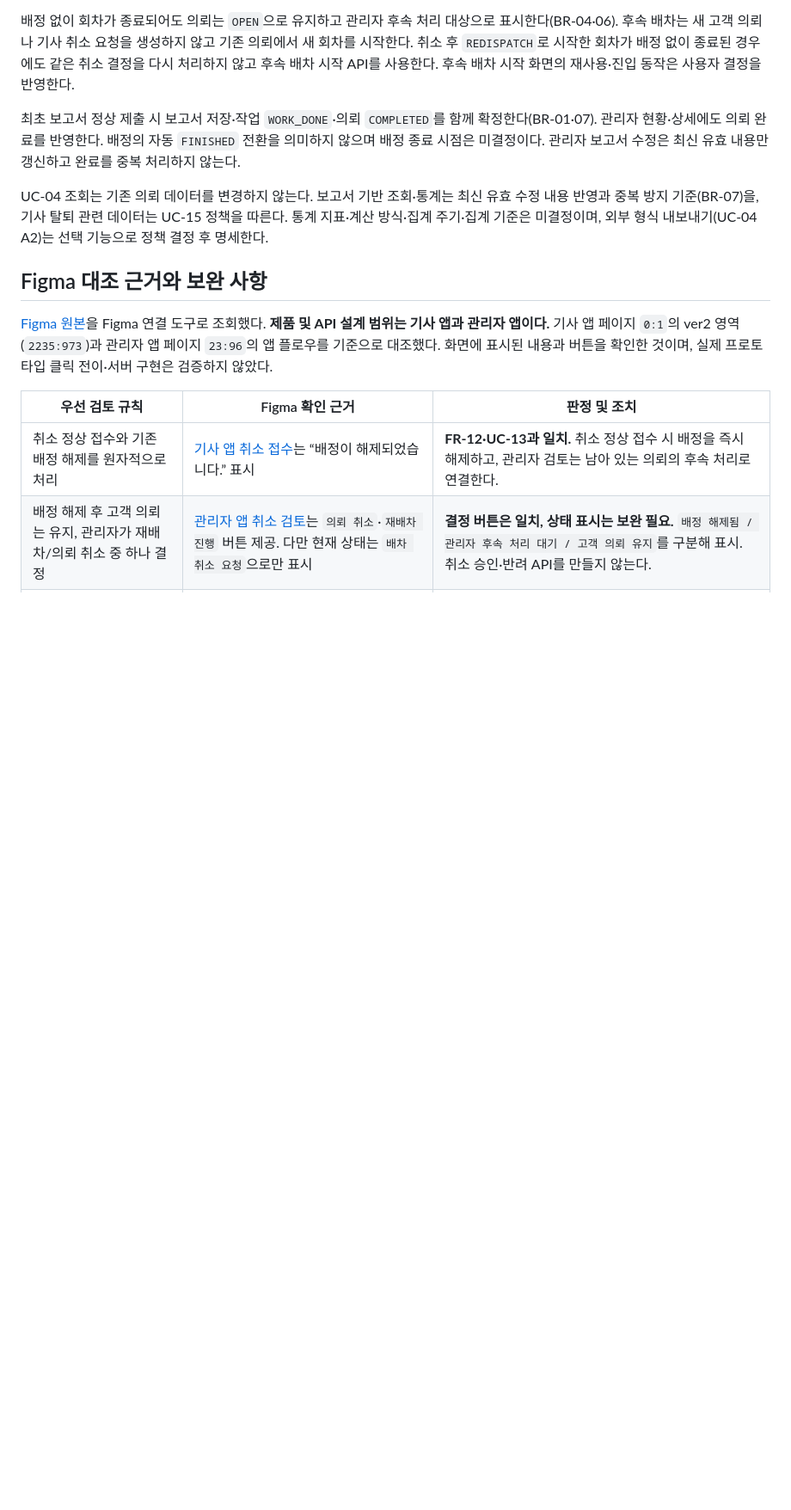
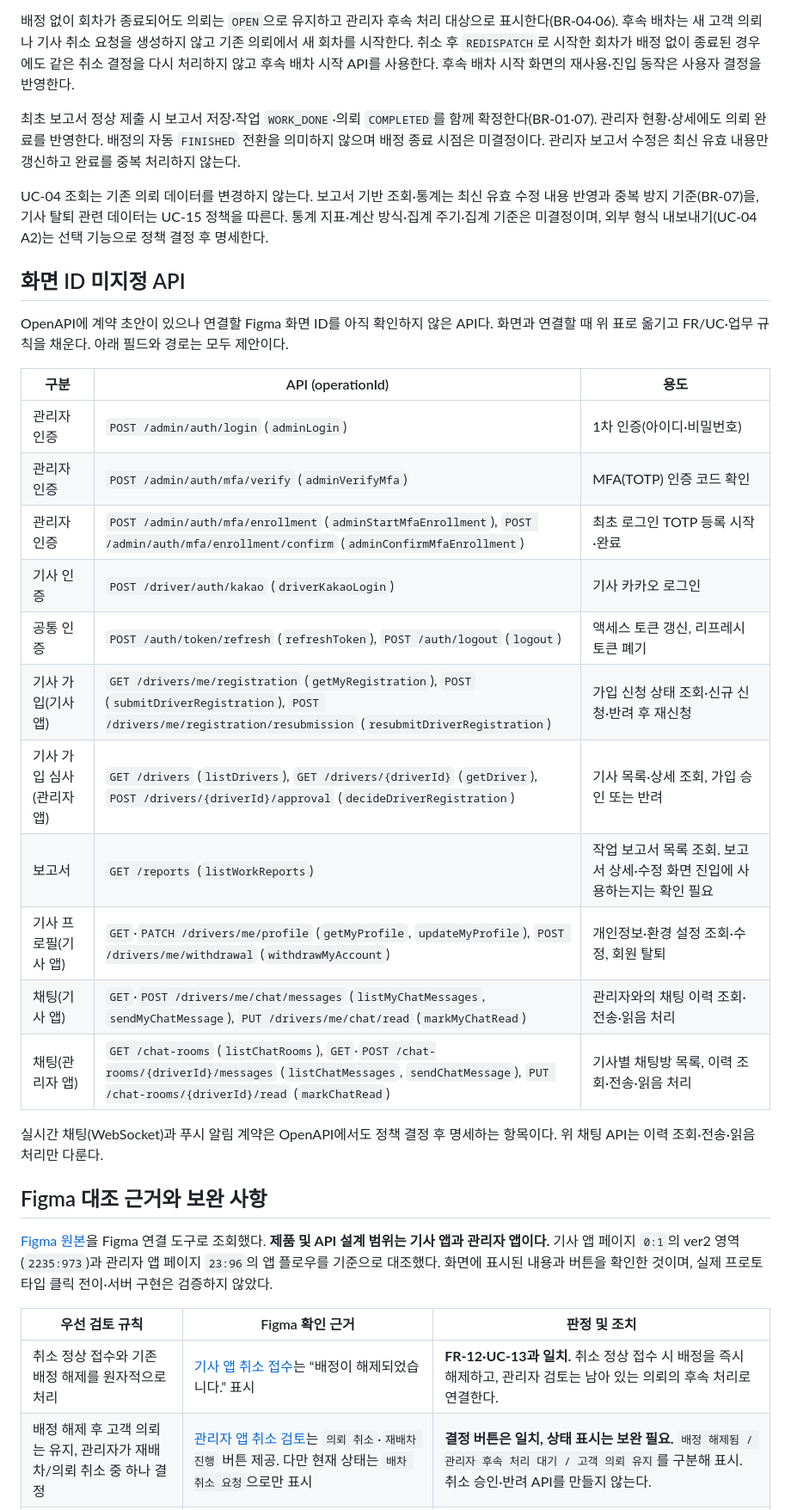
Before and after one commit to allchecksolution/capstone, a Markdown page: docs/api/screen-api-mapping.md, the part around one of its changes. Shown at 86% size. Rendered like a GitHub page; blank space fills up the shorter version.

```diff
--- a/docs/api/screen-api-mapping.md
+++ b/docs/api/screen-api-mapping.md
@@ -70,6 +70,26 @@
 최초 보고서 정상 제출 시 보고서 저장·작업 `WORK_DONE`·의뢰 `COMPLETED`를 함께 확정한다(BR-01·07). 관리자 현황·상세에도 의뢰 완료를 반영한다. 배정의 자동 `FINISHED` 전환을 의미하지 않으며 배정 종료 시점은 미결정이다. 관리자 보고서 수정은 최신 유효 내용만 갱신하고 완료를 중복 처리하지 않는다.
 
 UC-04 조회는 기존 의뢰 데이터를 변경하지 않는다. 보고서 기반 조회·통계는 최신 유효 수정 내용 반영과 중복 방지 기준(BR-07)을, 기사 탈퇴 관련 데이터는 UC-15 정책을 따른다. 통계 지표·계산 방식·집계 주기·집계 기준은 미결정이며, 외부 형식 내보내기(UC-04 A2)는 선택 기능으로 정책 결정 후 명세한다.
+
+## 화면 ID 미지정 API
+
+OpenAPI에 계약 초안이 있으나 연결할 Figma 화면 ID를 아직 확인하지 않은 API다. 화면과 연결할 때 위 표로 옮기고 FR/UC·업무 규칙을 채운다. 아래 필드와 경로는 모두 제안이다.
+
+| 구분 | API (operationId) | 용도 |
+|---|---|---|
+| 관리자 인증 | `POST /admin/auth/login` (`adminLogin`) | 1차 인증(아이디·비밀번호) |
+| 관리자 인증 | `POST /admin/auth/mfa/verify` (`adminVerifyMfa`) | MFA(TOTP) 인증 코드 확인 |
+| 관리자 인증 | `POST /admin/auth/mfa/enrollment` (`adminStartMfaEnrollment`), `POST /admin/auth/mfa/enrollment/confirm` (`adminConfirmMfaEnrollment`) | 최초 로그인 TOTP 등록 시작·완료 |
+| 기사 인증 | `POST /driver/auth/kakao` (`driverKakaoLogin`) | 기사 카카오 로그인 |
+| 공통 인증 | `POST /auth/token/refresh` (`refreshToken`), `POST /auth/logout` (`logout`) | 액세스 토큰 갱신, 리프레시 토큰 폐기 |
+| 기사 가입(기사 앱) | `GET /drivers/me/registration` (`getMyRegistration`), `POST` (`submitDriverRegistration`), `POST /drivers/me/registration/resubmission` (`resubmitDriverRegistration`) | 가입 신청 상태 조회·신규 신청·반려 후 재신청 |
+| 기사 가입 심사(관리자 앱) | `GET /drivers` (`listDrivers`), `GET /drivers/{driverId}` (`getDriver`), `POST /drivers/{driverId}/approval` (`decideDriverRegistration`) | 기사 목록·상세 조회, 가입 승인 또는 반려 |
+| 보고서 | `GET /reports` (`listWorkReports`) | 작업 보고서 목록 조회. 보고서 상세·수정 화면 진입에 사용하는지는 확인 필요 |
+| 기사 프로필(기사 앱) | `GET`·`PATCH /drivers/me/profile` (`getMyProfile`, `updateMyProfile`), `POST /drivers/me/withdrawal` (`withdrawMyAccount`) | 개인정보·환경 설정 조회·수정, 회원 탈퇴 |
+| 채팅(기사 앱) | `GET`·`POST /drivers/me/chat/messages` (`listMyChatMessages`, `sendMyChatMessage`), `PUT /drivers/me/chat/read` (`markMyChatRead`) | 관리자와의 채팅 이력 조회·전송·읽음 처리 |
+| 채팅(관리자 앱) | `GET /chat-rooms` (`listChatRooms`), `GET`·`POST /chat-rooms/{driverId}/messages` (`listChatMessages`, `sendChatMessage`), `PUT /chat-rooms/{driverId}/read` (`markChatRead`) | 기사별 채팅방 목록, 이력 조회·전송·읽음 처리 |
+
+실시간 채팅(WebSocket)과 푸시 알림 계약은 OpenAPI에서도 정책 결정 후 명세하는 항목이다. 위 채팅 API는 이력 조회·전송·읽음 처리만 다룬다.
 
 ## Figma 대조 근거와 보완 사항
 
```
Also changed, not shown: other parts of docs/api/screen-api-mapping.md (+28 -28 lines).
